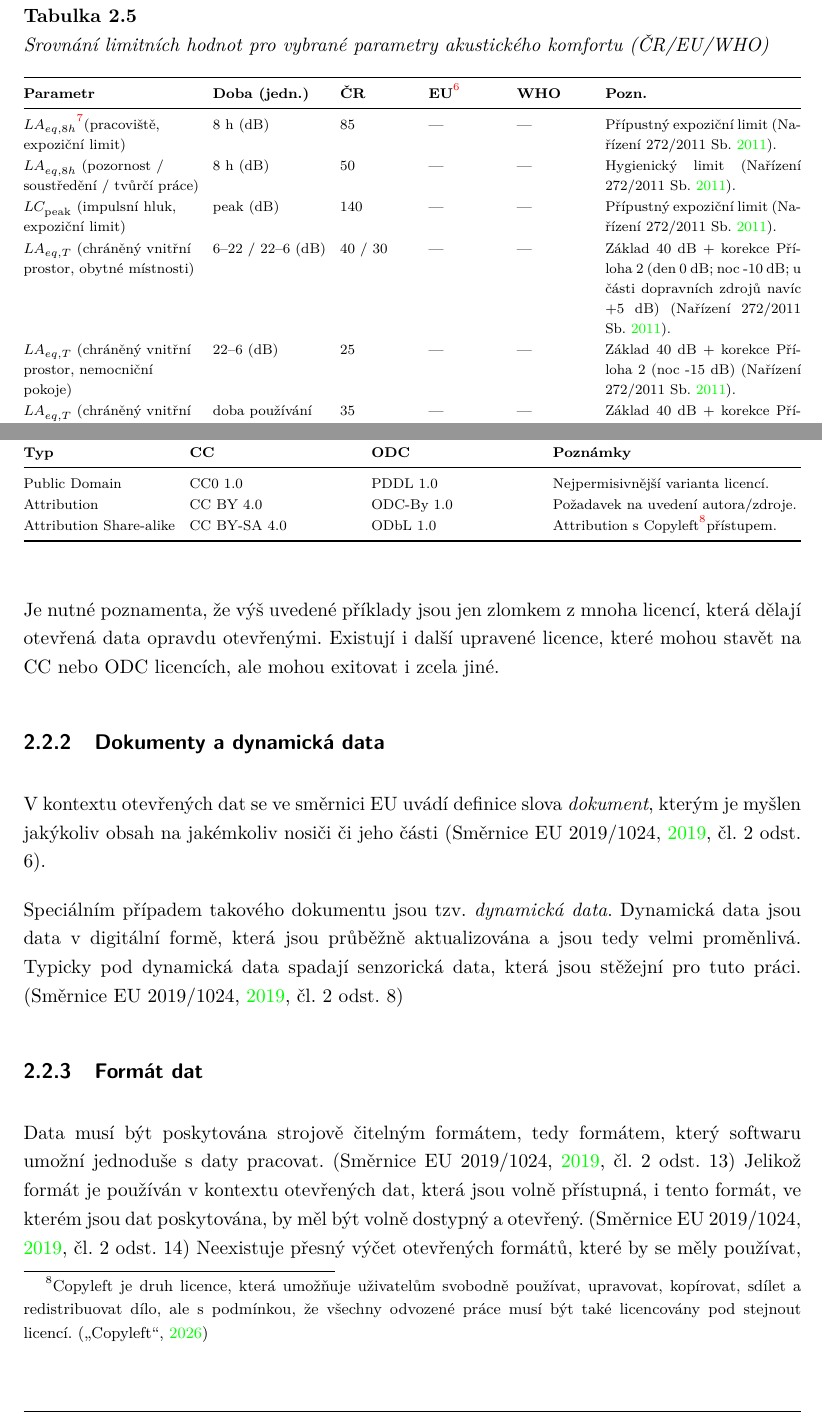
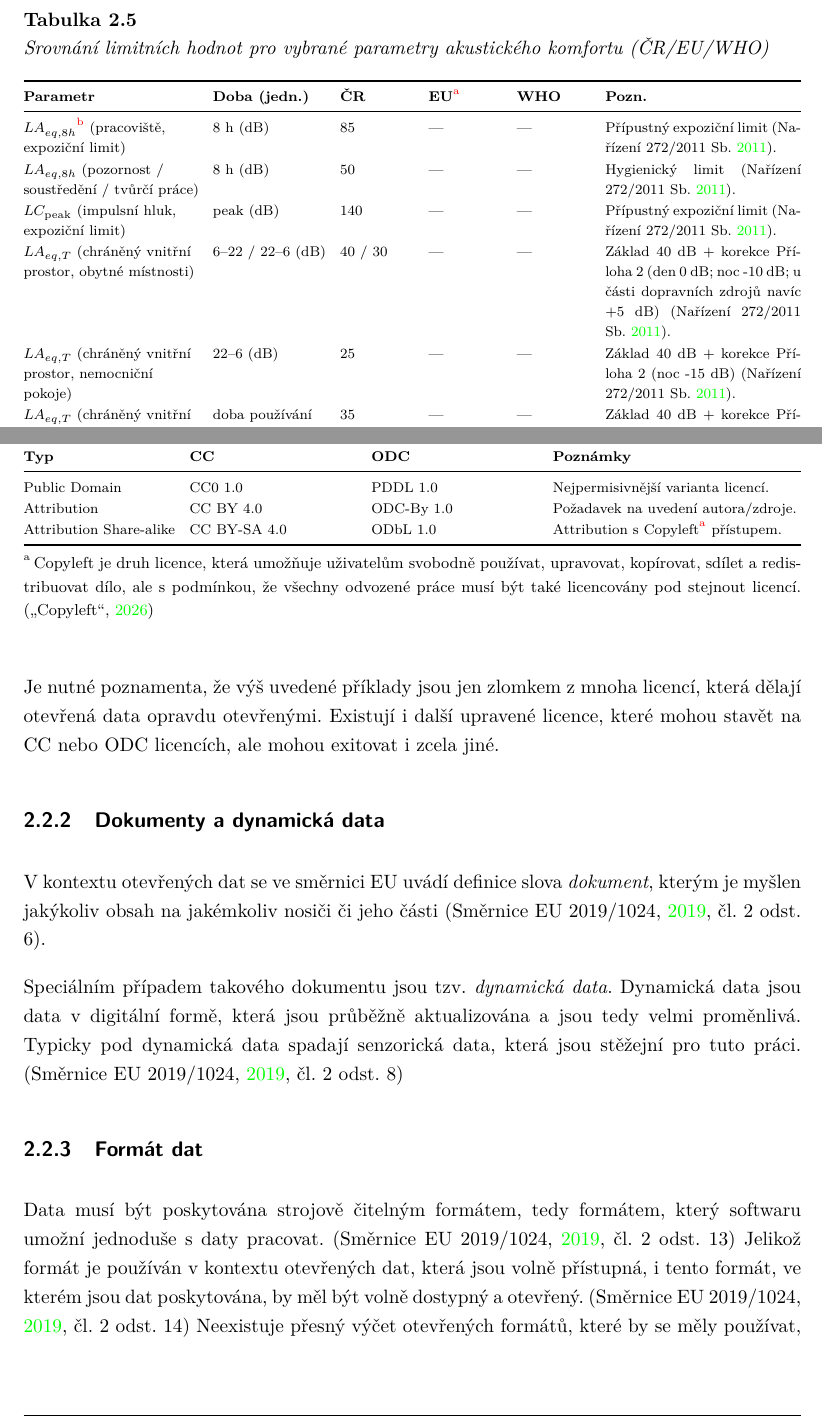
Before and after one commit to MrLogEN/BP, a LaTeX thesis (prace.tex, which reads vymezeni.tex): two parts of pages 27 and 29 of 46, joined at a grey line, cut so that both start at the same text. Compiled offline with pdfLaTeX.

Commit message:
Update tables with footnotes

```diff
--- a/vymezeni.tex
+++ b/vymezeni.tex
@@ -387,6 +391,7 @@ V tabulce \ref{tab:komfort_akust} jsou uvedeny limitní hodnoty akustického kom
 \renewcommand{\arraystretch}{1.05}
 \scriptsize
 \caption{Srovnání limitních hodnot pro vybrané parametry akustického komfortu (ČR/EU/WHO)}\label{tab:komfort_akust}
+\begin{threeparttable}
 \begin{tabularx}{\textwidth}{@{}
 >{\raggedright\arraybackslash}p{0.23\textwidth}
   >{\raggedright\arraybackslash}p{0.15\textwidth}
@@ -395,10 +400,10 @@ V tabulce \ref{tab:komfort_akust} jsou uvedeny limitní hodnoty akustického kom
   >{\raggedright\arraybackslash}p{0.10\textwidth}
   X@{}}
 \toprule
-\textbf{Parametr} & \textbf{Doba (jedn.)} & \textbf{ČR} & \textbf{EU}\footnotemark & \textbf{WHO} & \textbf{Pozn.} \\
+\textbf{Parametr} & \textbf{Doba (jedn.)} & \textbf{ČR} & \textbf{EU}\hypertarget{tm:komfort-a}{\hyperlink{tn:komfort-a}{\tnote{a}}} & \textbf{WHO} & \textbf{Pozn.} \\
 \midrule
 
-$LA_{eq,8h}$\footnotemark (pracoviště, expoziční limit) & 8 h (dB) & 85 & — & — &
+$LA_{eq,8h}$\hypertarget{tm:komfort-b}{\hyperlink{tn:komfort-b}{\tnote{b}}} (pracoviště, expoziční limit) & 8 h (dB) & 85 & — & — &
 Přípustný expoziční limit \parencite{info@wolterskluwer.czNarizeni2722011}. \\
 
 $LA_{eq,8h}$ (pozornost / soustředění / tvůrčí práce) & 8 h (dB) & 50 & — & — &
@@ -430,3 +440,4 @@ $LA_{eq,T}$ (letecký provoz, venkovní) & 16 h / 8 h (dB) & 60 / 50 & — & —
+\end{threeparttable}
 \end{center}
 
 \footnotesize
@@ -497,6 +506,7 @@ Poslední z běžných licencí rodiny CC licencí je Crative Commons Attributio
 \renewcommand{\arraystretch}{1.05}
 \scriptsize
 \caption{Orientační srovnání vybraných licencí Creative Commons a Open Data Commons}\label{tab:prehled-licenci}
+\begin{threeparttable}
 \begin{tabularx}{\textwidth}{@{}
 >{\raggedright\arraybackslash}p{0.20\textwidth}
   >{\raggedright\arraybackslash}p{0.22\textwidth}
@@ -507,14 +517,18 @@ Poslední z běžných licencí rodiny CC licencí je Crative Commons Attributio
 \midrule
 Public Domain & CC0 1.0 & PDDL 1.0 & Nejpermisivnější varianta licencí. \\
 Attribution & CC BY 4.0 & ODC-By 1.0 & Požadavek na uvedení autora/zdroje. \\
-Attribution Share-alike & CC BY-SA 4.0 & ODbL 1.0 & Attribution s Copyleft\footnotemark přístupem.  \\
+Attribution Share-alike & CC BY-SA 4.0 & ODbL 1.0 & Attribution s Copyleft\hypertarget{tm:licence-a}{\hyperlink{tn:licence-a}{\tnote{a}}} přístupem.  \\
 \bottomrule
 \end{tabularx}
+\begin{tablenotes}[flushleft]
+  \footnotesize
+  \item[a] \hypertarget{tn:licence-a}{} Copyleft je druh licence, která umožňuje uživatelům svobodně používat, upravovat, kopírovat, sdílet a redistribuovat dílo, ale s podmínkou, že všechny odvozené práce musí být také licencovány pod stejnout licencí. \parencite{Copyleft2026}
+\end{tablenotes}
+\end{threeparttable}
 \end{center}
 
 \footnotesize
 \end{table}
-\footnotetext{Copyleft je druh licence, která umožňuje uživatelům svobodně používat, upravovat, kopírovat, sdílet a redistribuovat dílo, ale s podmínkou, že všechny odvozené práce musí být také licencovány pod stejnout licencí. \parencite{Copyleft2026}}
 Je nutné poznamenta, že výš uvedené příklady jsou jen zlomkem z mnoha licencí, která dělají otevřená data opravdu otevřenými. Existují i další upravené licence, které mohou stavět na CC nebo ODC licencích, ale mohou exitovat i zcela jiné.
 
 \subsection{Dokumenty a dynamická data}
```
Also changed, not shown: vymezeni.tex (21 more changed lines).
